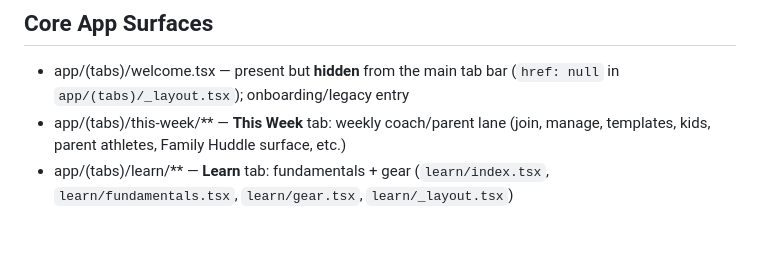
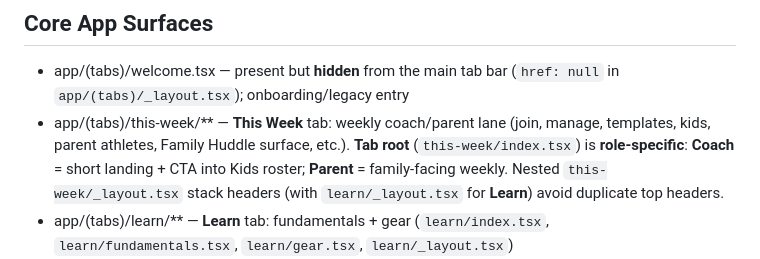
Before and after one commit to israelortizsoto-BJJ/bjj-tracker, a Markdown page: docs/project-core-files.md, the part around the change. GitHub-like rendering; blank space fills up the shorter version.

```diff
--- a/docs/project-core-files.md
+++ b/docs/project-core-files.md
@@ -20,7 +20,7 @@ Use this list before relying on memory, stale summaries, or scattered notes.
 
 ## Core App Surfaces
 - app/(tabs)/welcome.tsx — present but **hidden** from the main tab bar (`href: null` in `app/(tabs)/_layout.tsx`); onboarding/legacy entry
-- app/(tabs)/this-week/** — **This Week** tab: weekly coach/parent lane (join, manage, templates, kids, parent athletes, Family Huddle surface, etc.)
+- app/(tabs)/this-week/** — **This Week** tab: weekly coach/parent lane (join, manage, templates, kids, parent athletes, Family Huddle surface, etc.). **Tab root** (`this-week/index.tsx`) is **role-specific**: **Coach** = short landing + CTA into Kids roster; **Parent** = family-facing weekly. Nested `this-week/_layout.tsx` stack headers (with `learn/_layout.tsx` for **Learn**) avoid duplicate top headers.
 - app/(tabs)/learn/** — **Learn** tab: fundamentals + gear (`learn/index.tsx`, `learn/fundamentals.tsx`, `learn/gear.tsx`, `learn/_layout.tsx`)
 - app/(tabs)/training.tsx
 - app/(tabs)/training/[id].tsx
```
Also changed, not shown: docs/dev-handoff.md (+21 -8 lines), docs/recaps/2026-03-27_dev-recap.md (added, +31 -0 lines).
